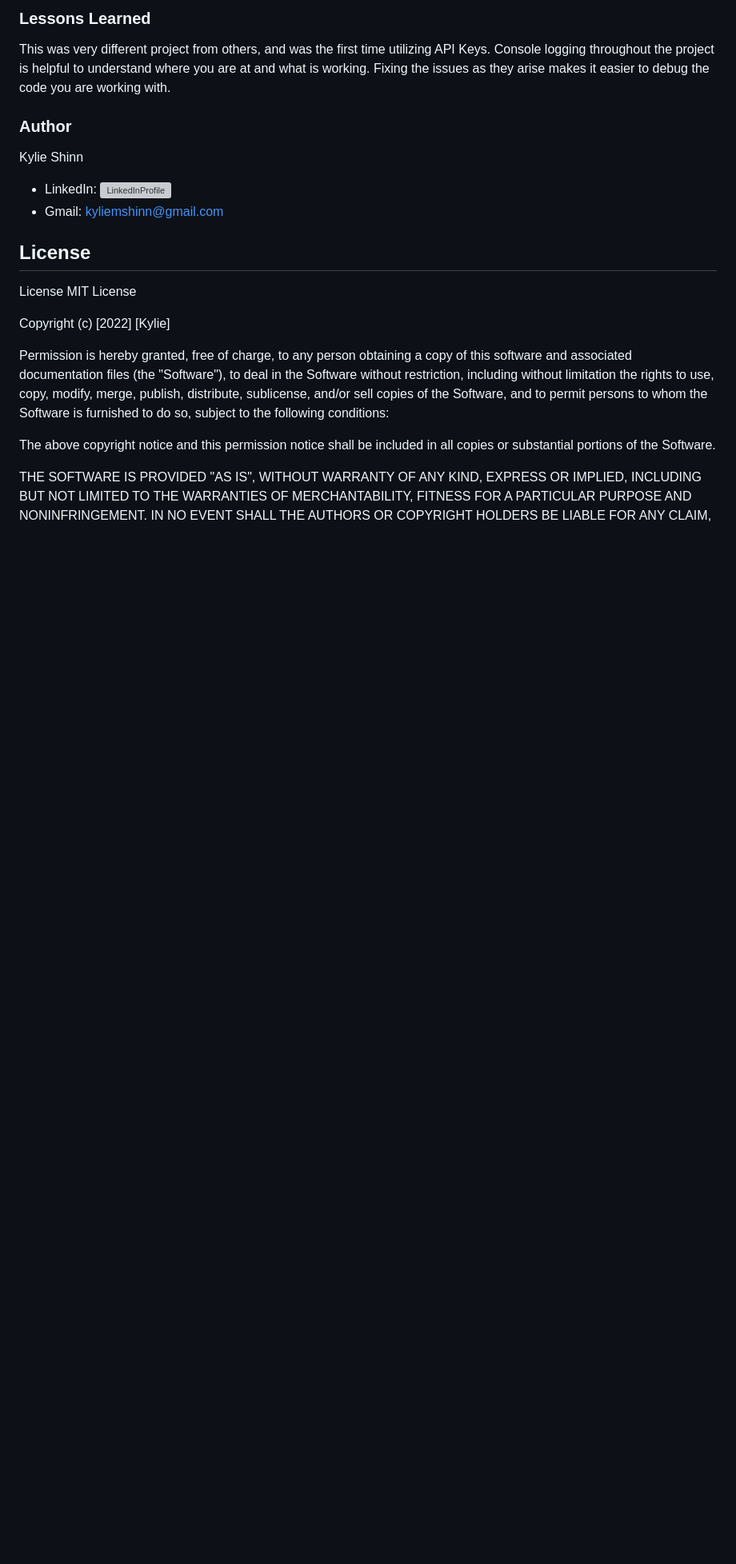
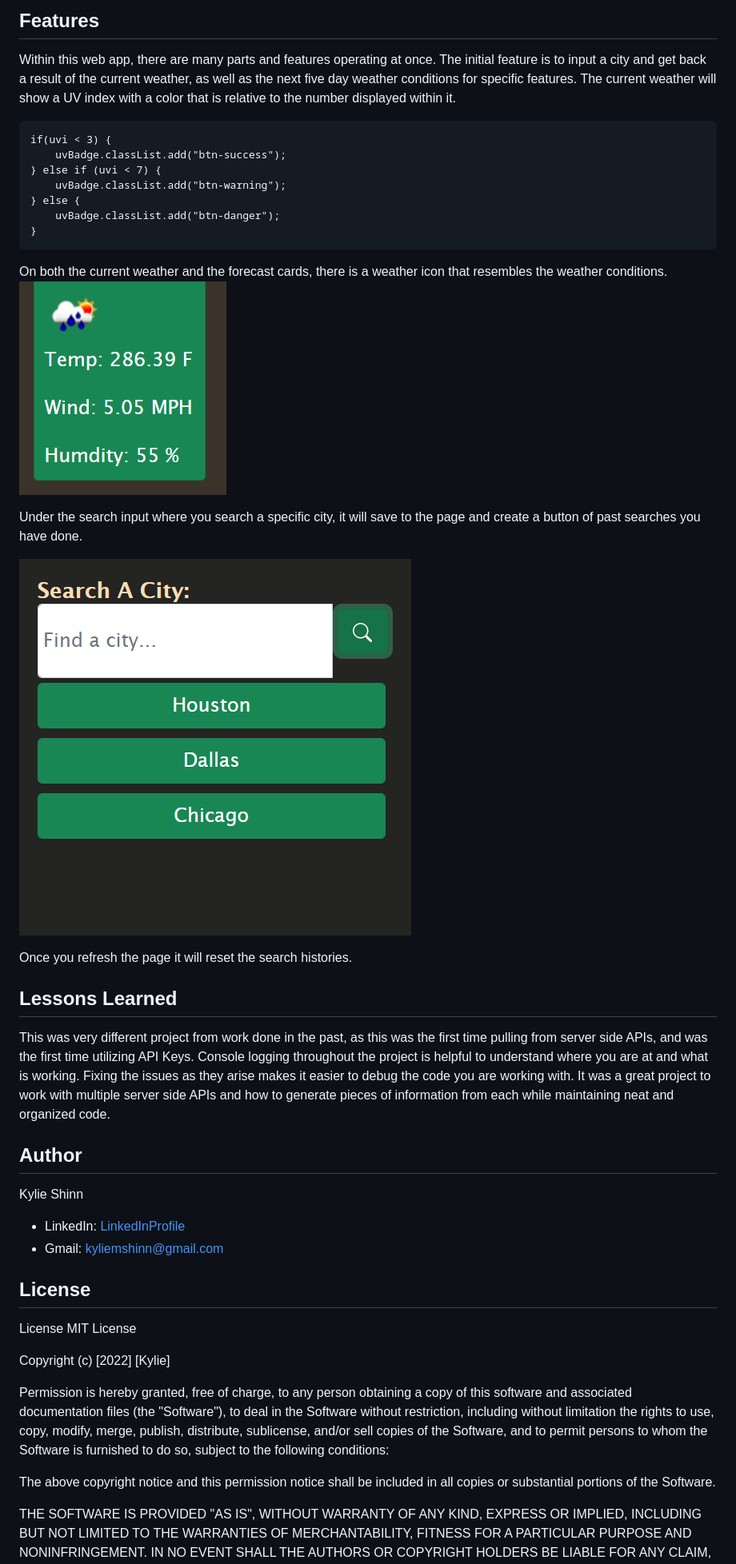
Before and after one commit to kyliemshinn/weather-dashboard, a Markdown page: README.md, the part around the change printed below. Shown: that part at 80% size. GitHub-like rendering; pictures changed too: assets/forecast-card.PNG (added), assets/search-input-city.PNG (added); blank space fills up the shorter version; grey boxes are pictures that could not be loaded.

Commit message:
add pictures to README file

````diff
--- a/README.md
+++ b/README.md
@@ -9,13 +10,35 @@ This project is meant to create a weather app for any city that is looked up in
 
-### Lessons Learned
+## Features
 
-This was  very different project from others, and was the first time utilizing API Keys. Console logging throughout the project is helpful to understand where you are at and what is working. Fixing the issues as they arise makes it easier to debug the code you are working with.
+Within this web app, there are many parts and features operating at once. The initial feature is to input a city and get back a result of the current weather, as well as the next five day weather conditions for specific features. The current weather will show a UV index with a color that is relative to the number displayed within it.
+```
+if(uvi < 3) {
+    uvBadge.classList.add("btn-success");
+} else if (uvi < 7) {
+    uvBadge.classList.add("btn-warning");
+} else {
+    uvBadge.classList.add("btn-danger");
+}
+```
+ On both the current weather and the forecast cards, there is a weather icon that resembles the weather conditions.
+ ![forecast card](./assets/forecast-card.PNG)
 
-### Author
+ Under the search input where you search a specific city, it will save to the page and create a button of past searches you have done.
+
+ ![search input](./assets/search-input-city.PNG)
+
+ Once you refresh the page it will reset the search histories.
+
+
+## Lessons Learned
+
+This was  very different project from work done in the past, as this was the first time pulling from server side APIs, and was the first time utilizing API Keys. Console logging throughout the project is helpful to understand where you are at and what is working. Fixing the issues as they arise makes it easier to debug the code you are working with. It was a great project to work with multiple server side APIs and how to generate pieces of information from each while maintaining neat and organized code.
+
+## Author
 
 Kylie Shinn
 
-* LinkedIn: ![LinkedInProfile](https://www.linkedin.com/in/kylie-shinn-18b0301b7/)
+* LinkedIn: [LinkedInProfile](https://www.linkedin.com/in/kylie-shinn-18b0301b7/)
 * Gmail: kyliemshinn@gmail.com
 
 ## License
````
Also changed, not shown: other parts of README.md (+1 -0 lines), 3 other files.
